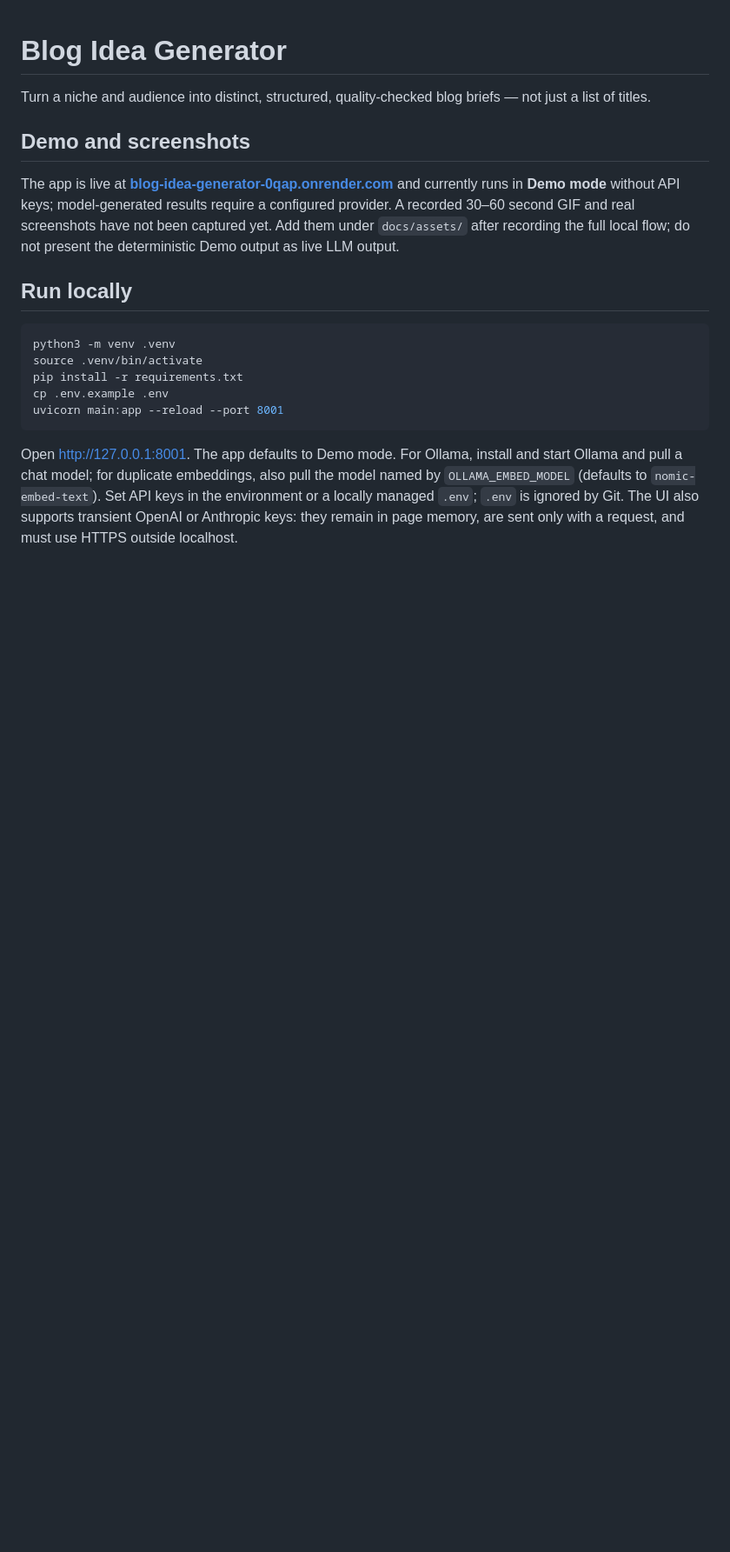
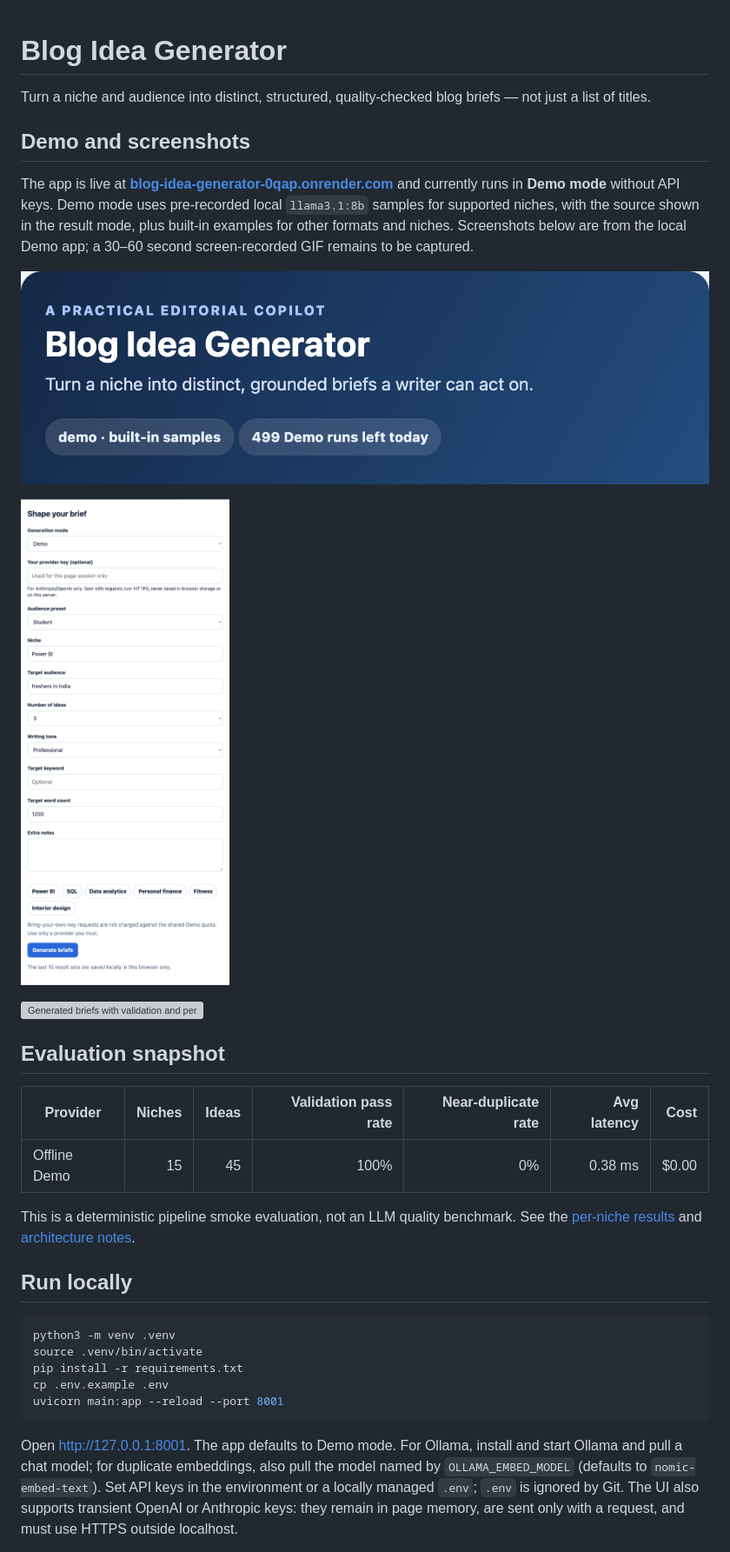
Before and after one commit to snehamanjunatharaju/blog-idea-generator, a Markdown page: README.md, the part around one of its changes. Shown at 87% size. GitHub-like rendering; pictures changed too: docs/assets/form.png (added), docs/assets/header.png (added); blank space fills up the shorter version; grey boxes are pictures that could not be loaded.

```diff
--- a/README.md
+++ b/README.md
@@ -4,7 +4,21 @@ Turn a niche and audience into distinct, structured, quality-checked blog briefs
 
 ## Demo and screenshots
 
-The app is live at **[blog-idea-generator-0qap.onrender.com](https://blog-idea-generator-0qap.onrender.com/)** and currently runs in **Demo mode** without API keys; model-generated results require a configured provider. A recorded 30–60 second GIF and real screenshots have not been captured yet. Add them under `docs/assets/` after recording the full local flow; do not present the deterministic Demo output as live LLM output.
+The app is live at **[blog-idea-generator-0qap.onrender.com](https://blog-idea-generator-0qap.onrender.com/)** and currently runs in **Demo mode** without API keys. Demo mode uses pre-recorded local `llama3.1:8b` samples for supported niches, with the source shown in the result mode, plus built-in examples for other formats and niches. Screenshots below are from the local Demo app; a 30–60 second screen-recorded GIF remains to be captured.
+
+![Blog Idea Generator header](docs/assets/header.png)
+
+![Brief form and starter niches](docs/assets/form.png)
+
+![Generated briefs with validation and per-idea actions](docs/assets/results.png)
+
+## Evaluation snapshot
+
+| Provider | Niches | Ideas | Validation pass rate | Near-duplicate rate | Avg latency | Cost |
+|---|---:|---:|---:|---:|---:|---:|
+| Offline Demo | 15 | 45 | 100% | 0% | 0.38 ms | $0.00 |
+
+This is a deterministic pipeline smoke evaluation, not an LLM quality benchmark. See the [per-niche results](docs/evaluation.md) and [architecture notes](docs/architecture.md).
 
 ## Run locally
 
```
Also changed, not shown: other parts of README.md (+6 -3 lines), docs/architecture.md (added, +30 -0 lines), docs/evaluation.md (+16 -16 lines), 1 other file.
